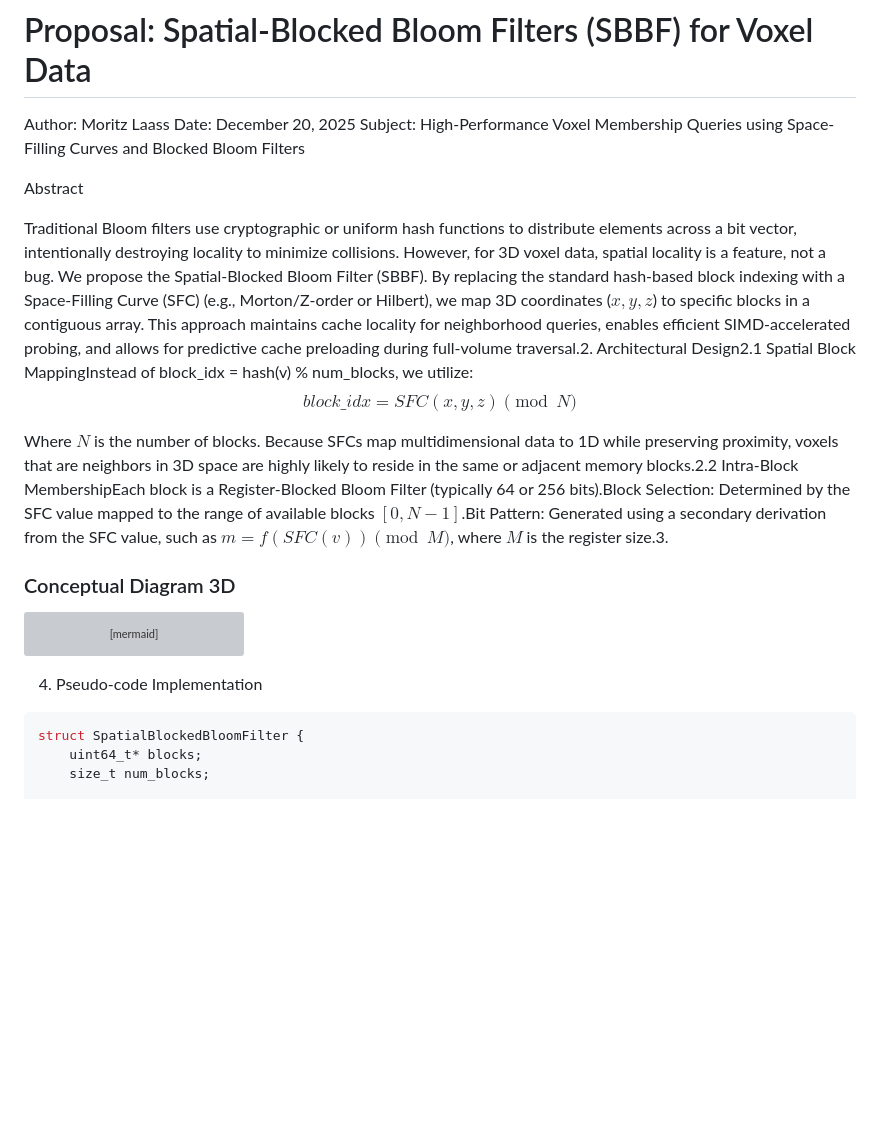
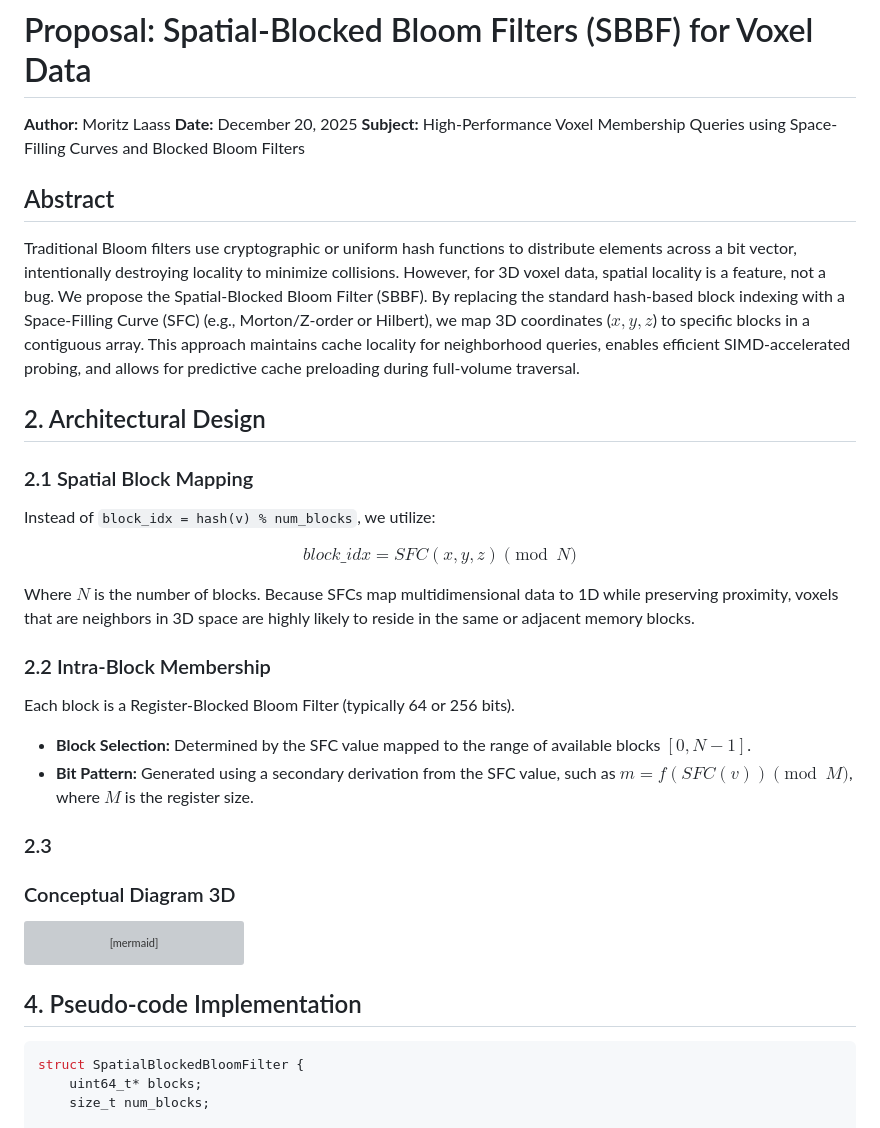
Before and after one commit to mlaass/counting-globimaps, a Markdown page: docs/ideas/sbbf_proposal.md, the part around one of its changes. GitHub-like rendering; blank space fills up the shorter version; grey boxes are pictures that could not be loaded.

Commit message:
docs: improve SBBF proposal formatting and structure

````diff
--- a/docs/ideas/sbbf_proposal.md
+++ b/docs/ideas/sbbf_proposal.md
@@ -1,15 +1,31 @@
 # Proposal: Spatial-Blocked Bloom Filters (SBBF) for Voxel Data
 
-Author: Moritz Laass
-Date: December 20, 2025
-Subject: High-Performance Voxel Membership Queries using Space-Filling Curves and Blocked Bloom Filters
+**Author:** Moritz Laass
+**Date:** December 20, 2025
+**Subject:** High-Performance Voxel Membership Queries using Space-Filling Curves and Blocked Bloom Filters
 
-Abstract
+## Abstract
 
-Traditional Bloom filters use cryptographic or uniform hash functions to distribute elements across a bit vector, intentionally destroying locality to minimize collisions. However, for 3D voxel data, spatial locality is a feature, not a bug. We propose the Spatial-Blocked Bloom Filter (SBBF). By replacing the standard hash-based block indexing with a Space-Filling Curve (SFC) (e.g., Morton/Z-order or Hilbert), we map 3D coordinates ($x, y, z$) to specific blocks in a contiguous array. This approach maintains cache locality for neighborhood queries, enables efficient SIMD-accelerated probing, and allows for predictive cache preloading during full-volume traversal.2. Architectural Design2.1 Spatial Block MappingInstead of block_idx = hash(v) % num_blocks, we utilize:
+Traditional Bloom filters use cryptographic or uniform hash functions to distribute elements across a bit vector, intentionally destroying locality to minimize collisions. However, for 3D voxel data, spatial locality is a feature, not a bug. We propose the Spatial-Blocked Bloom Filter (SBBF). By replacing the standard hash-based block indexing with a Space-Filling Curve (SFC) (e.g., Morton/Z-order or Hilbert), we map 3D coordinates ($x, y, z$) to specific blocks in a contiguous array. This approach maintains cache locality for neighborhood queries, enables efficient SIMD-accelerated probing, and allows for predictive cache preloading during full-volume traversal.
+
+## 2. Architectural Design
+
+### 2.1 Spatial Block Mapping
+
+Instead of `block_idx = hash(v) % num_blocks`, we utilize:
+
 $$block\_idx = SFC(x, y, z) \pmod{N}$$
 
-Where $N$ is the number of blocks. Because SFCs map multidimensional data to 1D while preserving proximity, voxels that are neighbors in 3D space are highly likely to reside in the same or adjacent memory blocks.2.2 Intra-Block MembershipEach block is a Register-Blocked Bloom Filter (typically 64 or 256 bits).Block Selection: Determined by the SFC value mapped to the range of available blocks $[0, N-1]$.Bit Pattern: Generated using a secondary derivation from the SFC value, such as $m = f(SFC(v)) \pmod{M}$, where $M$ is the register size.3.
+Where $N$ is the number of blocks. Because SFCs map multidimensional data to 1D while preserving proximity, voxels that are neighbors in 3D space are highly likely to reside in the same or adjacent memory blocks.
+
+### 2.2 Intra-Block Membership
+
+Each block is a Register-Blocked Bloom Filter (typically 64 or 256 bits).
+
+- **Block Selection:** Determined by the SFC value mapped to the range of available blocks $[0, N-1]$.
+- **Bit Pattern:** Generated using a secondary derivation from the SFC value, such as $m = f(SFC(v)) \pmod{M}$, where $M$ is the register size.
+
+### 2.3
 
 ### Conceptual Diagram 3D
 ```mermaid
@@ -38,7 +54,7 @@ flowchart TB
     Bi <-.-> SIMD
 ```
 
-4. Pseudo-code Implementation
+## 4. Pseudo-code Implementation
 
 ```C
 struct SpatialBlockedBloomFilter {
````
Also changed, not shown: other parts of docs/ideas/sbbf_proposal.md (+9 -6 lines).
